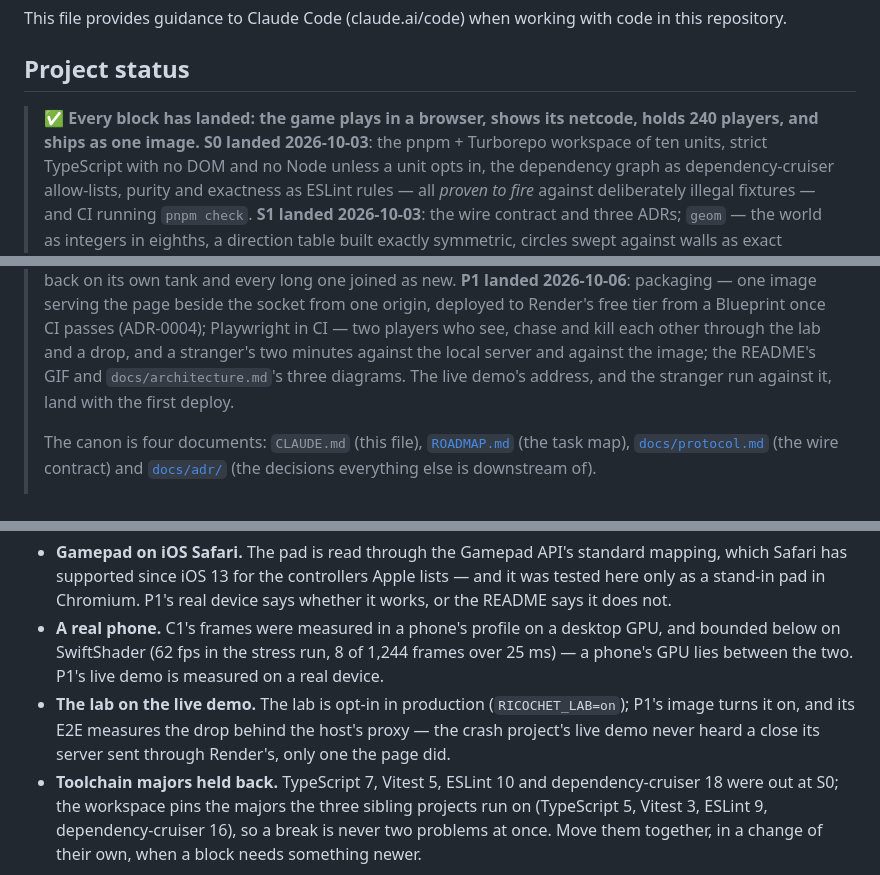
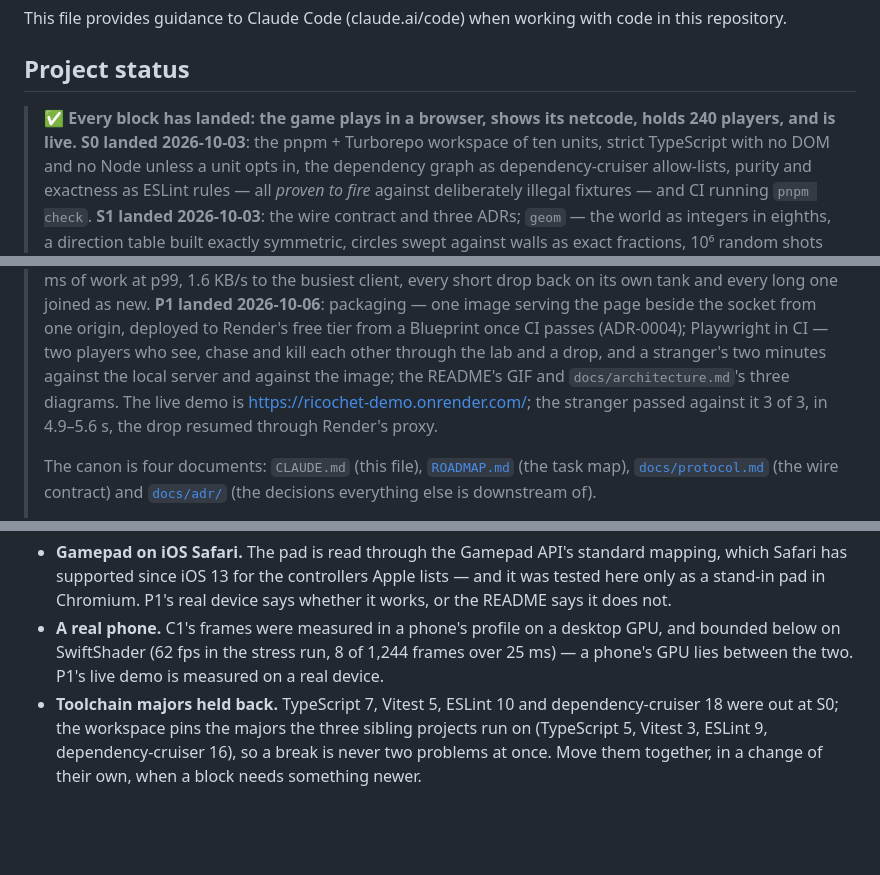
Before and after one commit to KuliyevMerdan/ricochet, a Markdown page: CLAUDE.md, 3 parts joined by grey strips. Rendered like a GitHub page; blank space fills up the shorter version.

```diff
--- a/CLAUDE.md
+++ b/CLAUDE.md
@@ -5,7 +5,7 @@ repository.
 
 ## Project status
 
-> ✅ **Every block has landed: the game plays in a browser, shows its netcode, holds 240 players, and ships as one image.**
+> ✅ **Every block has landed: the game plays in a browser, shows its netcode, holds 240 players, and is live.**
 > **S0 landed 2026-10-03**: the pnpm + Turborepo workspace of ten units, strict TypeScript with no DOM and no Node unless a unit opts in,
 > the dependency graph as dependency-cruiser allow-lists, purity and exactness as ESLint rules — all
 > *proven to fire* against deliberately illegal fixtures — and CI running `pnpm check`. **S1 landed
@@ -54,8 +54,8 @@ repository.
 > origin, deployed to Render's free tier from a Blueprint once CI passes (ADR-0004); Playwright in
 > CI — two players who see, chase and kill each other through the lab and a drop, and a stranger's
 > two minutes against the local server and against the image; the README's GIF and
-> `docs/architecture.md`'s three diagrams. The live demo's address, and the stranger run against
-> it, land with the first deploy.
+> `docs/architecture.md`'s three diagrams. The live demo is <https://ricochet-demo.onrender.com/>; the stranger
+> passed against it 3 of 3, in 4.9–5.6 s, the drop resumed through Render's proxy.
 >
 > The canon is four documents: `CLAUDE.md` (this file), [`ROADMAP.md`](ROADMAP.md) (the task map),
 > [`docs/protocol.md`](docs/protocol.md) (the wire contract) and [`docs/adr/`](docs/adr) (the
@@ -299,9 +299,6 @@ writing — the questions [`ROADMAP.md`](ROADMAP.md) leaves to a block:
 - **A real phone.** C1's frames were measured in a phone's profile on a desktop GPU, and bounded
   below on SwiftShader (62 fps in the stress run, 8 of 1,244 frames over 25 ms) — a phone's GPU lies
   between the two. P1's live demo is measured on a real device.
-- **The lab on the live demo.** The lab is opt-in in production (`RICOCHET_LAB=on`); P1's image
-  turns it on, and its E2E measures the drop behind the host's proxy — the crash project's live
-  demo never heard a close its server sent through Render's, only one the page did.
 - **Toolchain majors held back.** TypeScript 7, Vitest 5, ESLint 10 and dependency-cruiser 18 were
   out at S0; the workspace pins the majors the three sibling projects run on (TypeScript 5,
   Vitest 3, ESLint 9, dependency-cruiser 16), so a break is never two problems at once. Move them
```
Also changed, not shown: README.md (+5 -5 lines), ROADMAP.md (+7 -3 lines).
